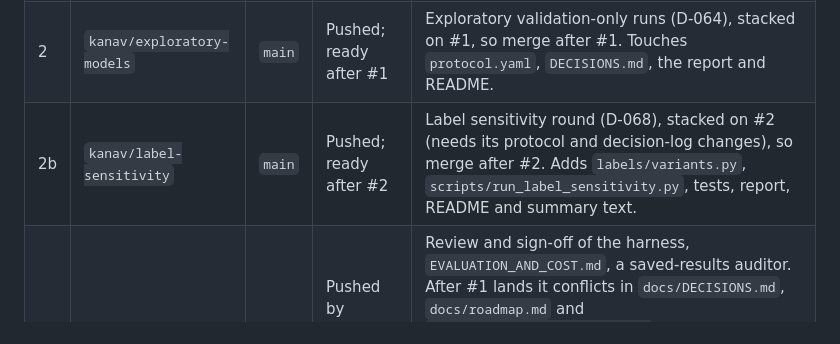
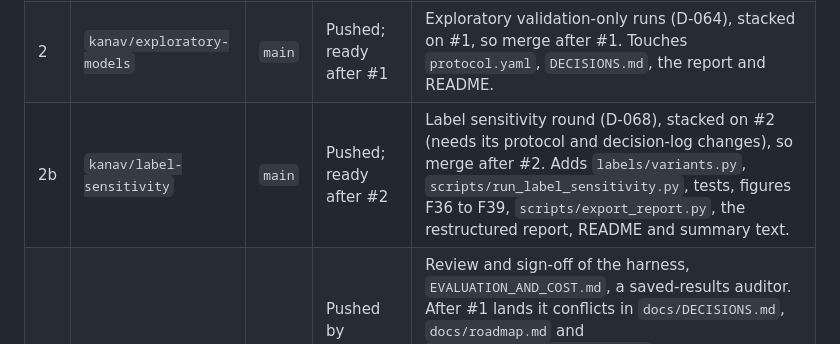
Before and after one commit to kolonel-git/ENGG2112-T3-G7, a Markdown page: docs/PR_QUEUE.md, the part around the change. Drawn GitHub-style.

```diff
--- a/docs/PR_QUEUE.md
+++ b/docs/PR_QUEUE.md
@@ -10,7 +10,7 @@ link; nobody pushes to `main`. Repository: `kolonel-git/ENGG2112-T3-G7`. `main`
 |---|--------|------|-------|-------|
 | 1 | `kanav/nbm` | `main` | Pushed; ready to open | NBM and indicator (D-057), R2 (D-058), LightGBM and its frozen settings (D-056, D-060), the single test run (D-061), SHAP and robustness (D-062), the rewritten report, README and stakeholder summary (D-063), the team checklist. Already contains `main` (Farhan's PR #15). Merge first: the other branches build on its decision IDs and tables. |
 | 2 | `kanav/exploratory-models` | `main` | Pushed; ready after #1 | Exploratory validation-only runs (D-064), stacked on #1, so merge after #1. Touches `protocol.yaml`, `DECISIONS.md`, the report and README. |
-| 2b | `kanav/label-sensitivity` | `main` | Pushed; ready after #2 | Label sensitivity round (D-068), stacked on #2 (needs its protocol and decision-log changes), so merge after #2. Adds `labels/variants.py`, `scripts/run_label_sensitivity.py`, tests, report, README and summary text. |
+| 2b | `kanav/label-sensitivity` | `main` | Pushed; ready after #2 | Label sensitivity round (D-068), stacked on #2 (needs its protocol and decision-log changes), so merge after #2. Adds `labels/variants.py`, `scripts/run_label_sensitivity.py`, tests, figures F36 to F39, `scripts/export_report.py`, the restructured report, README and summary text. |
 | 3 | `farhan-evaluation-cost-review` | `main` | Pushed by Farhan; needs an update before merging | Review and sign-off of the harness, `EVALUATION_AND_COST.md`, a saved-results auditor. After #1 lands it conflicts in `docs/DECISIONS.md`, `docs/roadmap.md` and `tests/test_report_figures.py`, and its **D-055 collides** with ours: renumber to D-069 (next free ID after D-068). Rerun `scripts/check_evaluation_results.py` and regenerate the evaluation section so it includes the LightGBM, R2 and test results. Trial merge of its code with ours passed ruff and 203 tests. |
 | 4 | `revael/features-labels-report` | `main` | Pushed by Revael; ready after #1 | Docs only (sign-off and report section for labels and features). One trivial conflict in `docs/roadmap.md`. |
 
```
Also changed, not shown: docs/DECISIONS.md (+1 -0 lines), reports/figures/README.md (+40 -0 lines), reports/figures/08_exploratory/F36_validation_to_test_shift.png (added), reports/figures/08_exploratory/F37_feature_pruning.png (added), reports/figures/08_exploratory/F38_label_sensitivity.png (added), reports/figures/08_exploratory/F39_turbine_ranking.png (added), 6 other files.
